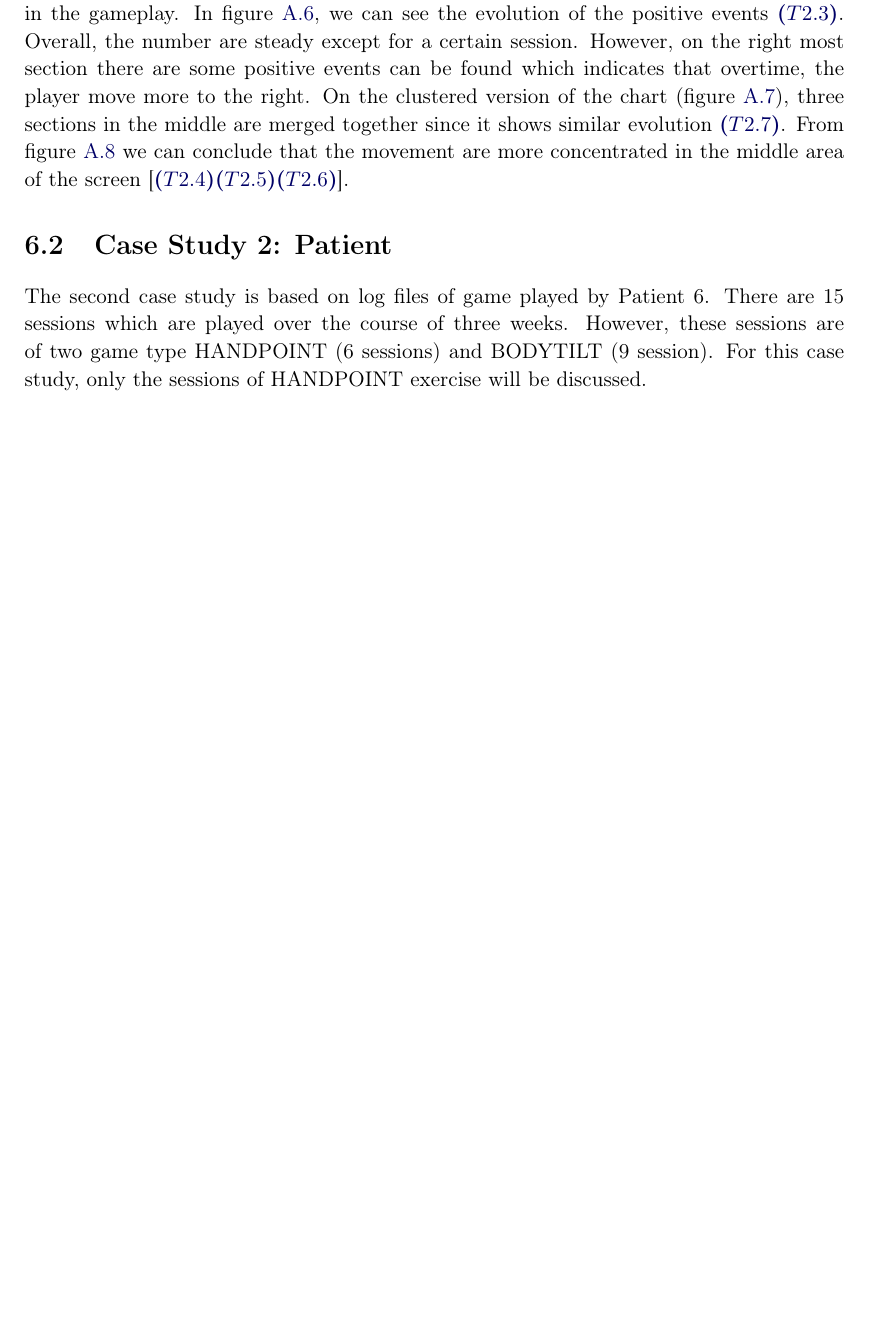
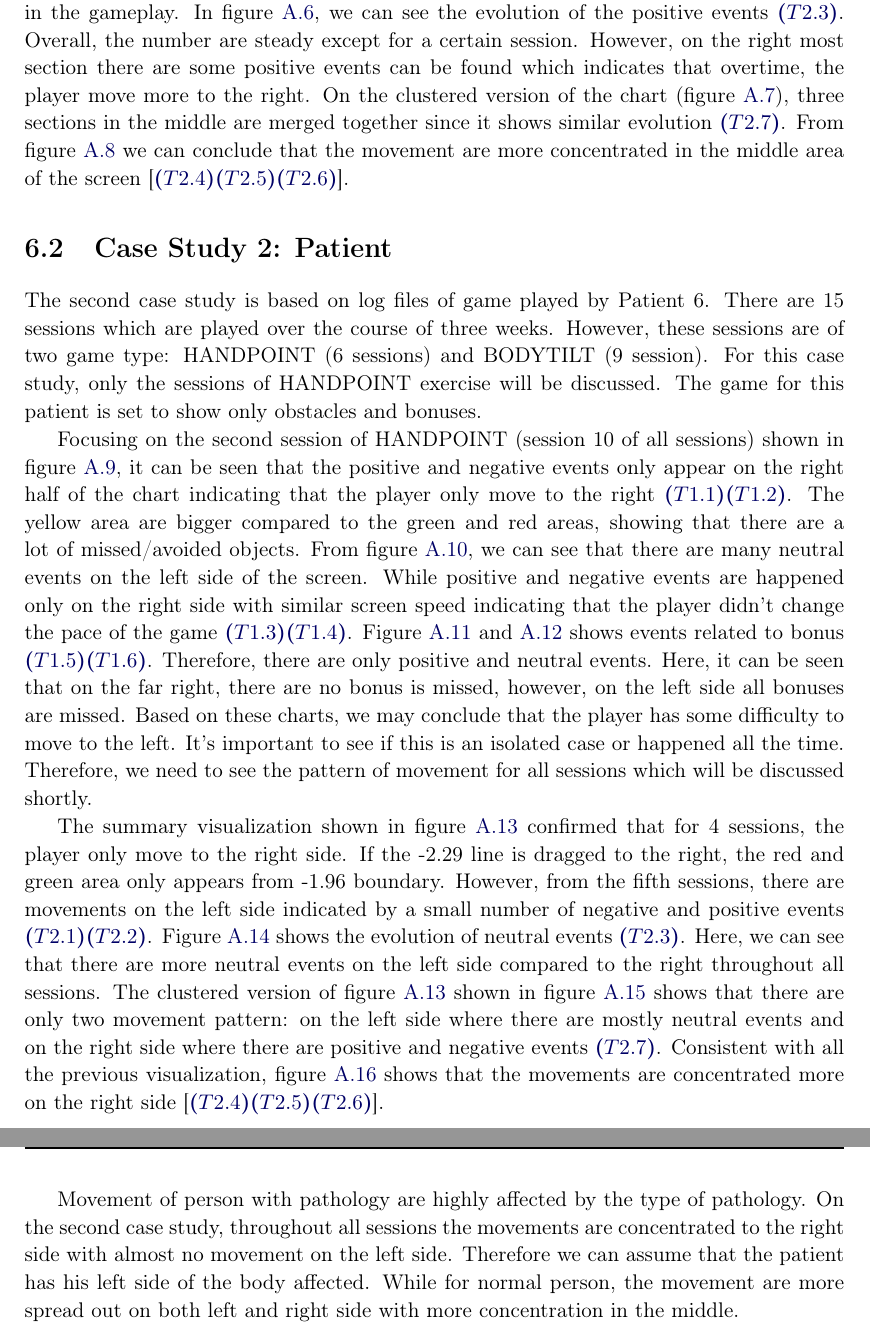
Before and after one commit to OkyPurwantiningsih/HPVizReport, a LaTeX thesis (Thesis.tex, which reads Chapters/Chapter6.tex): part of page 44 of 57 before the commit and two parts of pages 44 and 45 of 59 after it, the two joined at a grey line, cut so that both start at the same text, the shorter picture padded with empty space. Compiled offline with pdfLaTeX.

Commit message:
finished chapter 6

```diff
--- a/Chapters/Chapter6.tex
+++ b/Chapters/Chapter6.tex
@@ -11,4 +11,10 @@ Focusing on events for Enemy as shown in figure \ref{fig:app1_stacked_enemy}, at
 The summary of all the session can be seen in figure \ref{fig:case1_type1}. As we can see, the number of positive events are steadily increasing though fluctuate \ref{t21}\ref{t22}. On session 19, there are very small number of negative events on all sections which indicate an improvement in the gameplay. In figure \ref{fig:case1_type1_select}, we can see the evolution of the positive events \ref{t23}. Overall, the number are steady except for a certain session. However, on the right most section there are some positive events can be found which indicates that overtime, the player move more to the right. On the clustered version of the chart (figure \ref{fig:case1_type1_select_c}), three sections in the middle are merged together since it shows similar evolution \ref{t27}. From figure \ref{fig:case1_type2} we can conclude that the movement are more concentrated in the middle area of the screen [\ref{t24}\ref{t25}\ref{t26}].
 
 \section{Case Study 2: Patient}
-The second case study is based on log files of game played by Patient 6. There are 15 sessions which are played over the course of three weeks. However, these sessions are of two game type HANDPOINT (6 sessions) and BODYTILT (9 session). For this case study, only the sessions of HANDPOINT exercise will be discussed.
+The second case study is based on log files of game played by Patient 6. There are 15 sessions which are played over the course of three weeks. However, these sessions are of two game type: HANDPOINT (6 sessions) and BODYTILT (9 session). For this case study, only the sessions of HANDPOINT exercise will be discussed. The game for this patient is set to show only obstacles and bonuses.
+
+Focusing on the second session of HANDPOINT (session 10 of all sessions) shown in figure \ref{fig:case2_stacked}, it can be seen that the positive and negative events only appear on the right half of the chart indicating that the player only move to the right \ref{t11}\ref{t12}. The yellow area are bigger compared to the green and red areas, showing that there are a lot of missed/avoided objects. From figure \ref{fig:case2_heatmap}, we can see that there are many neutral events on the left side of the screen. While positive and negative events are happened only on the right side with similar screen speed indicating that the player didn't change the pace of the game \ref{t13}\ref{t14}. Figure \ref{fig:case2_stacked_bonus} and \ref{fig:case2_heatmap_bonus} shows events related to bonus \ref{t15}\ref{t16}. Therefore, there are only positive and neutral events. Here, it can be seen that on the far right, there are no bonus is missed, however, on the left side all bonuses are missed. Based on these charts, we may conclude that the player has some difficulty to move to the left. It's important to see if this is an isolated case or happened all the time. Therefore, we need to see the pattern of movement for all sessions which will be discussed shortly.
+
+The summary visualization shown in figure \ref{fig:case2_summary} confirmed that for 4 sessions, the player only move to the right side. If the -2.29 line is dragged to the right, the red and green area only appears from -1.96 boundary. However, from the fifth sessions, there are movements on the left side indicated by a small number of negative and positive events \ref{t21}\ref{t22}. Figure \ref{fig:case2_summary_neutral} shows the evolution of neutral events \ref{t23}. Here, we can see that there are more neutral events on the left side compared to the right throughout all sessions. The clustered version of figure \ref{fig:case2_summary} shown in figure \ref{fig:case2_summary_clustered} shows that there are only two movement pattern: on the left side where there are mostly neutral events and on the right side where there are positive and negative events \ref{t27}. Consistent with all the previous visualization, figure \ref{fig:case2_summary_type2} shows that the movements are concentrated more on the right side [\ref{t24}\ref{t25}\ref{t26}].
+
+Movement of person with pathology are highly affected by the type of pathology. On the second case study, throughout all sessions the movements are concentrated to the right side with almost no movement on the left side. Therefore we can assume that the patient has his left side of the body affected. While for normal person, the movement are more spread out on both left and right side with more concentration in the middle.
```
Also changed, not shown: 9 other files.
